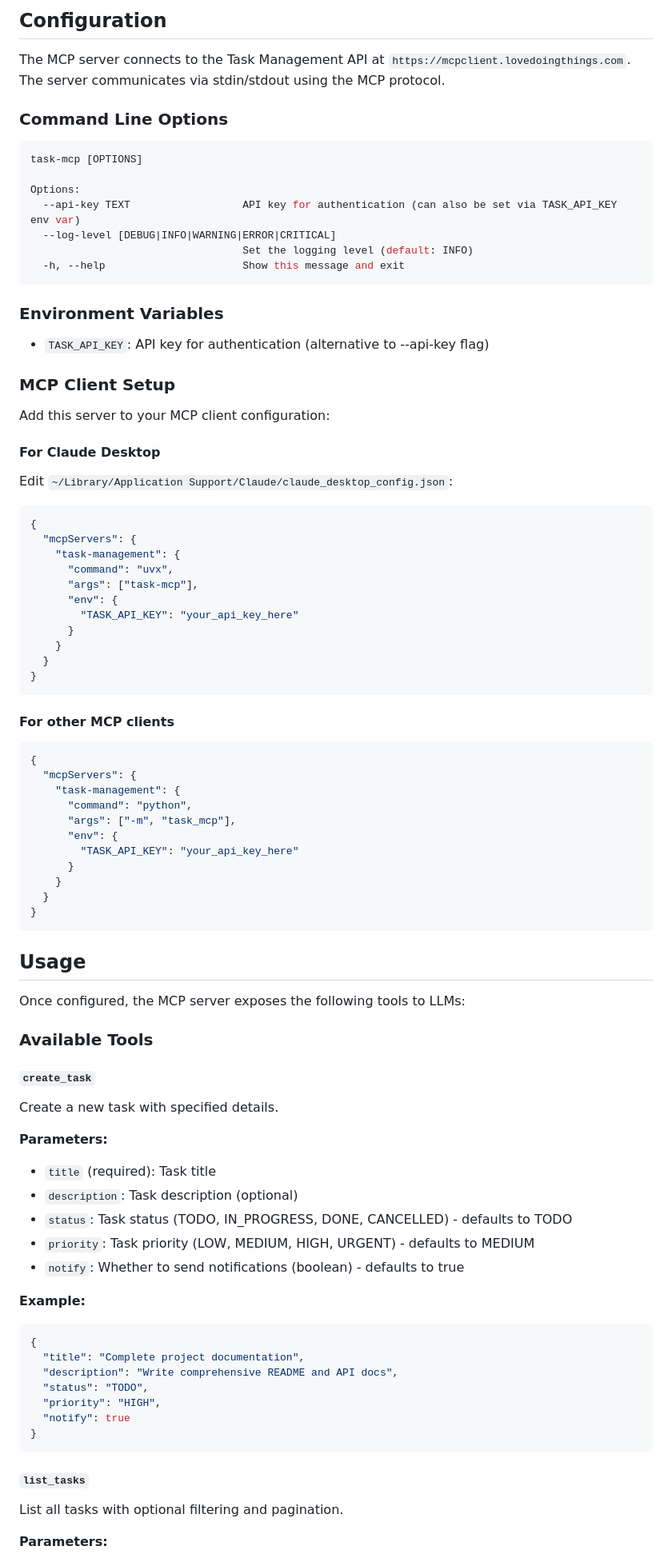
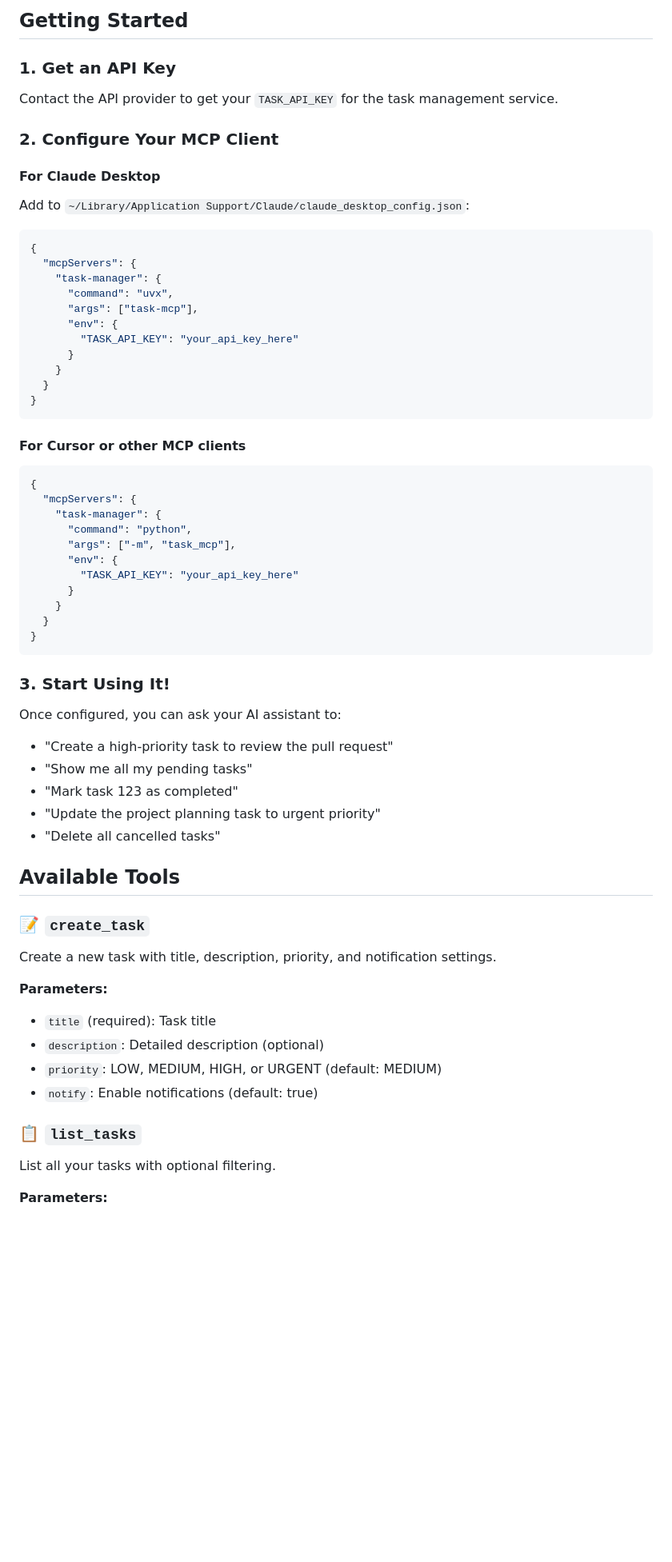
Before and after one commit to Aayush9029/mcp-server, a Markdown page: README.md, the part around the change printed below. Shown: that part at 80% size. GitHub-like rendering; blank space fills up the shorter version.

````diff
--- a/README.md
+++ b/README.md
@@ -72,36 +71,20 @@ uv sync
 
-## Configuration
+## Getting Started
 
-The MCP server connects to the Task Management API at `https://mcpclient.lovedoingthings.com`. The server communicates via stdin/stdout using the MCP protocol.
+### 1. Get an API Key
 
-### Command Line Options
+Contact the API provider to get your `TASK_API_KEY` for the task management service.
 
-```bash
-task-mcp [OPTIONS]
-
-Options:
-  --api-key TEXT                  API key for authentication (can also be set via TASK_API_KEY env var)
-  --log-level [DEBUG|INFO|WARNING|ERROR|CRITICAL]
-                                  Set the logging level (default: INFO)
-  -h, --help                      Show this message and exit
-```
-
-### Environment Variables
-
-- `TASK_API_KEY`: API key for authentication (alternative to --api-key flag)
-
-### MCP Client Setup
-
-Add this server to your MCP client configuration:
+### 2. Configure Your MCP Client
 
 #### For Claude Desktop
 
-Edit `~/Library/Application Support/Claude/claude_desktop_config.json`:
+Add to `~/Library/Application Support/Claude/claude_desktop_config.json`:
 
 ```json
 {
   "mcpServers": {
-    "task-management": {
+    "task-manager": {
       "command": "uvx",
       "args": ["task-mcp"],
       "env": {
@@ -112,12 +95,12 @@ Edit `~/Library/Application Support/Claude/claude_desktop_config.json`:
 }
 ```
 
-#### For other MCP clients
+#### For Cursor or other MCP clients
 
 ```json
 {
   "mcpServers": {
-    "task-management": {
+    "task-manager": {
       "command": "python",
       "args": ["-m", "task_mcp"],
       "env": {
@@ -128,34 +111,27 @@ Edit `~/Library/Application Support/Claude/claude_desktop_config.json`:
 }
 ```
 
-## Usage
+### 3. Start Using It!
 
-Once configured, the MCP server exposes the following tools to LLMs:
+Once configured, you can ask your AI assistant to:
+- "Create a high-priority task to review the pull request"
+- "Show me all my pending tasks"
+- "Mark task 123 as completed"
+- "Update the project planning task to urgent priority"
+- "Delete all cancelled tasks"
 
-### Available Tools
+## Available Tools
 
-#### `create_task`
-Create a new task with specified details.
+### 📝 `create_task`
+Create a new task with title, description, priority, and notification settings.
 
 **Parameters:**
 - `title` (required): Task title
-- `description`: Task description (optional)
-- `status`: Task status (TODO, IN_PROGRESS, DONE, CANCELLED) - defaults to TODO
-- `priority`: Task priority (LOW, MEDIUM, HIGH, URGENT) - defaults to MEDIUM
-- `notify`: Whether to send notifications (boolean) - defaults to true
+- `description`: Detailed description (optional)
+- `priority`: LOW, MEDIUM, HIGH, or URGENT (default: MEDIUM)
+- `notify`: Enable notifications (default: true)
 
-**Example:**
-```json
-{
-  "title": "Complete project documentation",
-  "description": "Write comprehensive README and API docs",
-  "status": "TODO",
-  "priority": "HIGH",
-  "notify": true
-}
-```
-
-#### `list_tasks`
-List all tasks with optional filtering and pagination.
+### 📋 `list_tasks`
+List all your tasks with optional filtering.
 
 **Parameters:**
````
Also changed, not shown: other parts of README.md (+131 -201 lines).
